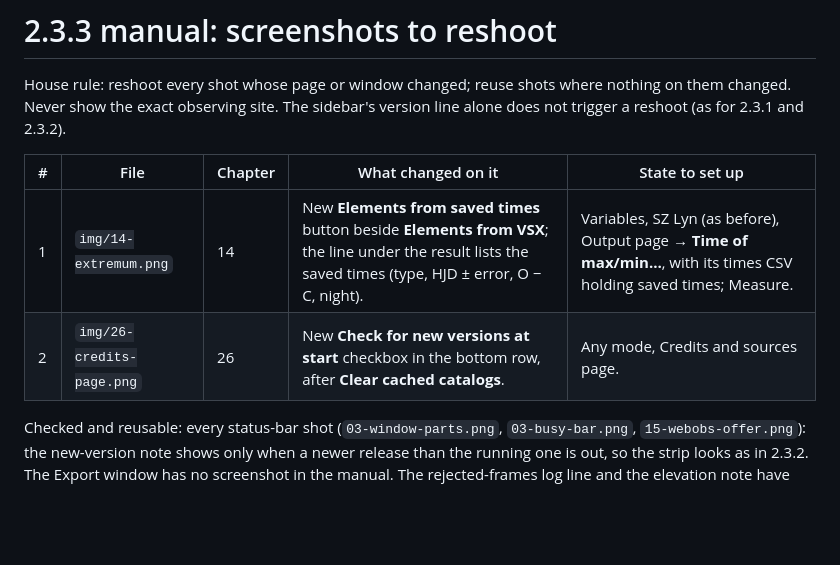
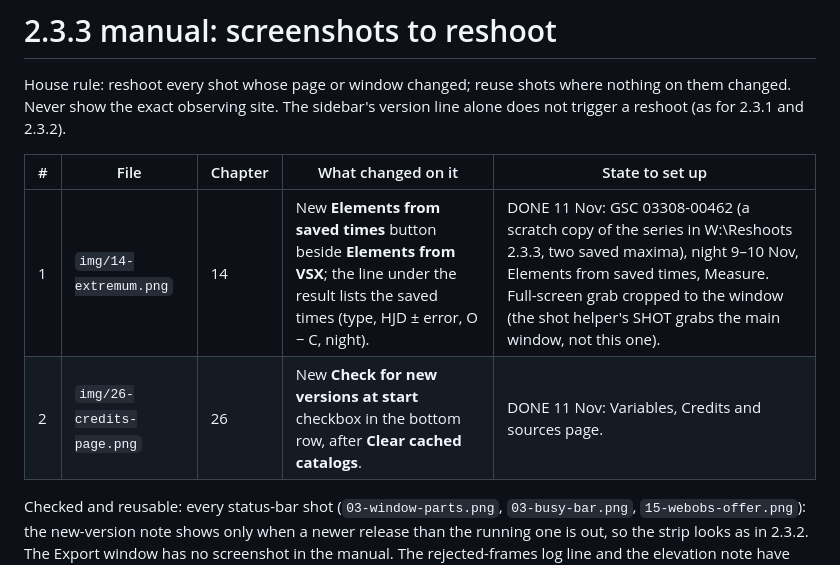
Before and after one commit to SHOBS-S/SHOBS-P, a Markdown page: docs/manual/_reshoots_233.md, the part around the change. Rendered like a GitHub page; blank space fills up the shorter version.

```diff
--- a/docs/manual/_reshoots_233.md
+++ b/docs/manual/_reshoots_233.md
@@ -5,8 +5,8 @@ the exact observing site. The sidebar's version line alone does not trigger a re
 
 | # | File | Chapter | What changed on it | State to set up |
 |---|---|---|---|---|
-| 1 | `img/14-extremum.png` | 14 | New **Elements from saved times** button beside **Elements from VSX**; the line under the result lists the saved times (type, HJD ± error, O − C, night). | Variables, SZ Lyn (as before), Output page → **Time of max/min…**, with its times CSV holding saved times; Measure. |
-| 2 | `img/26-credits-page.png` | 26 | New **Check for new versions at start** checkbox in the bottom row, after **Clear cached catalogs**. | Any mode, Credits and sources page. |
+| 1 | `img/14-extremum.png` | 14 | New **Elements from saved times** button beside **Elements from VSX**; the line under the result lists the saved times (type, HJD ± error, O − C, night). | DONE 11 Nov: GSC 03308-00462 (a scratch copy of the series in W:\Reshoots 2.3.3, two saved maxima), night 9–10 Nov, Elements from saved times, Measure. Full-screen grab cropped to the window (the shot helper's SHOT grabs the main window, not this one). |
+| 2 | `img/26-credits-page.png` | 26 | New **Check for new versions at start** checkbox in the bottom row, after **Clear cached catalogs**. | DONE 11 Nov: Variables, Credits and sources page. |
 
 Checked and reusable: every status-bar shot (`03-window-parts.png`, `03-busy-bar.png`, `15-webobs-offer.png`): the
 new-version note shows only when a newer release than the running one is out, so the strip looks as in 2.3.2. The
```
Also changed, not shown: docs/manual/14-time-a-maximum-or-minimum.md (+5 -1 lines), docs/manual/img/14-extremum.png, docs/manual/img/26-credits-page.png.
